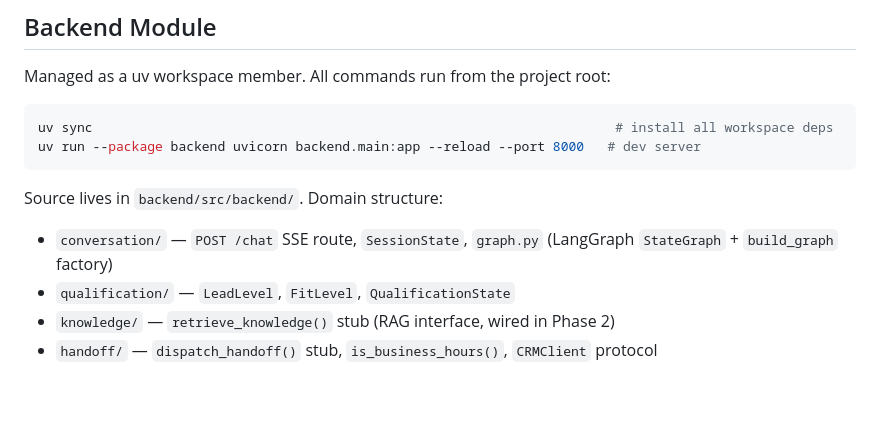
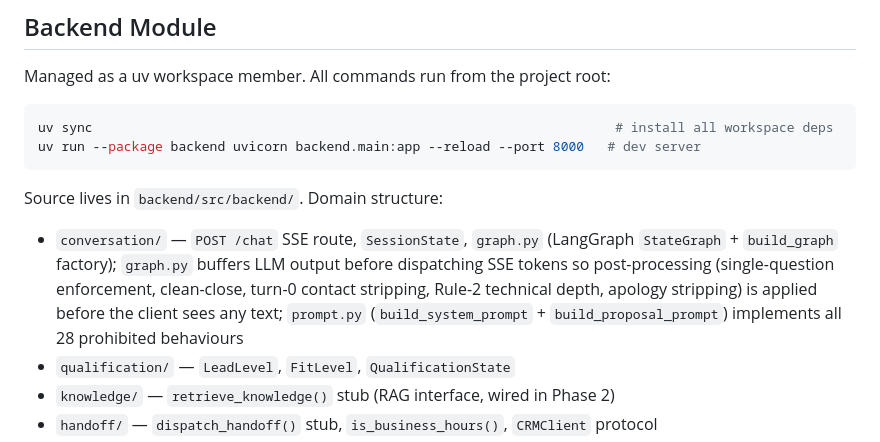
Before and after one commit to ggguille/growth-chat-ai, a Markdown page: CLAUDE.md, the part around the change. GitHub-like rendering; blank space fills up the shorter version.

Commit message:
docs(CLAUDE.md): update conversation module description with post-processing pipeline
Co-Authored-By: Claude Sonnet 4.6 <noreply@anthropic.com>

```diff
--- a/CLAUDE.md
+++ b/CLAUDE.md
@@ -40,7 +40,7 @@ uv run --package backend uvicorn backend.main:app --reload --port 8000   # dev s
 
 Source lives in `backend/src/backend/`. Domain structure:
 
-- `conversation/` — `POST /chat` SSE route, `SessionState`, `graph.py` (LangGraph `StateGraph` + `build_graph` factory)
+- `conversation/` — `POST /chat` SSE route, `SessionState`, `graph.py` (LangGraph `StateGraph` + `build_graph` factory); `graph.py` buffers LLM output before dispatching SSE tokens so post-processing (single-question enforcement, clean-close, turn-0 contact stripping, Rule-2 technical depth, apology stripping) is applied before the client sees any text; `prompt.py` (`build_system_prompt` + `build_proposal_prompt`) implements all 28 prohibited behaviours
 - `qualification/` — `LeadLevel`, `FitLevel`, `QualificationState`
 - `knowledge/` — `retrieve_knowledge()` stub (RAG interface, wired in Phase 2)
 - `handoff/` — `dispatch_handoff()` stub, `is_business_hours()`, `CRMClient` protocol
```
